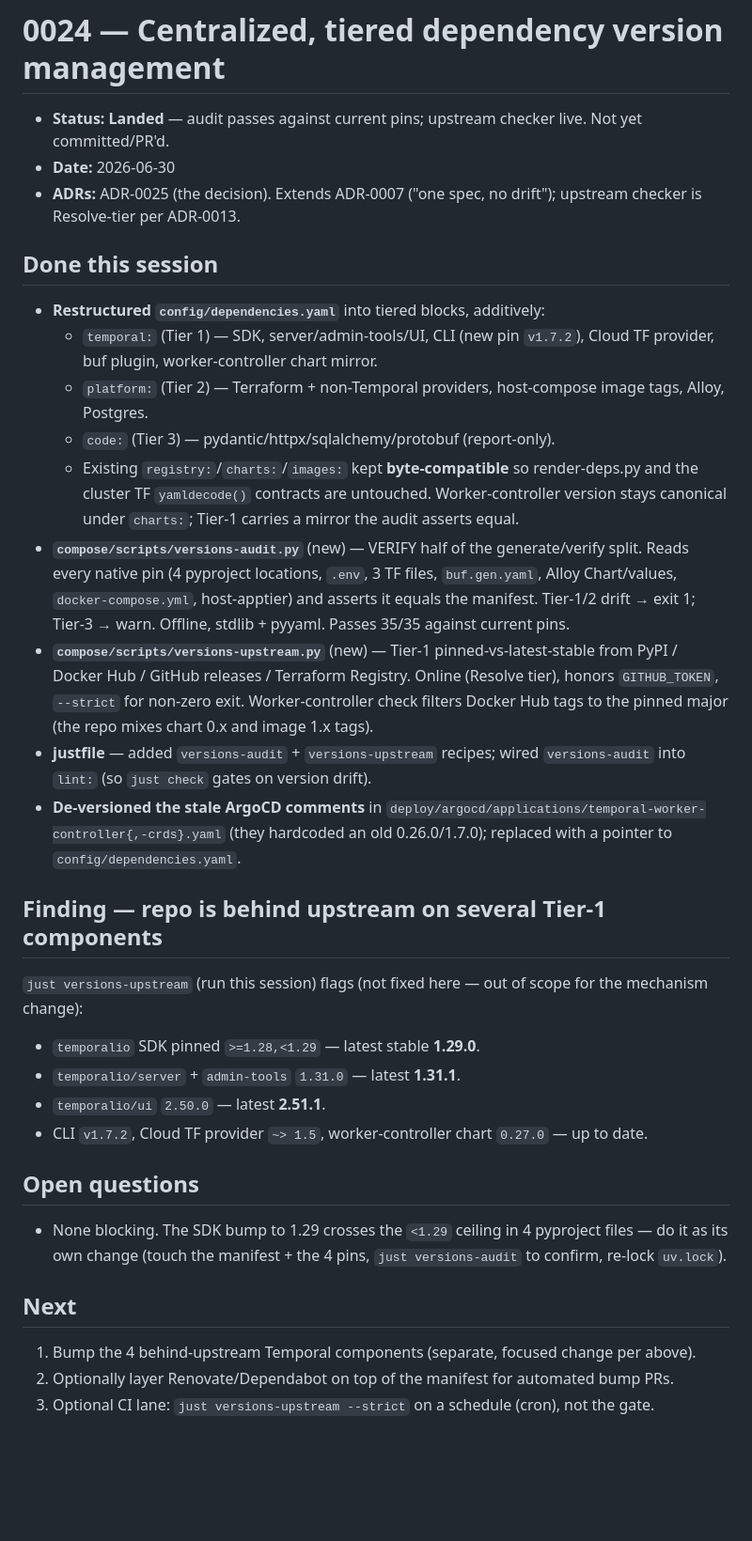
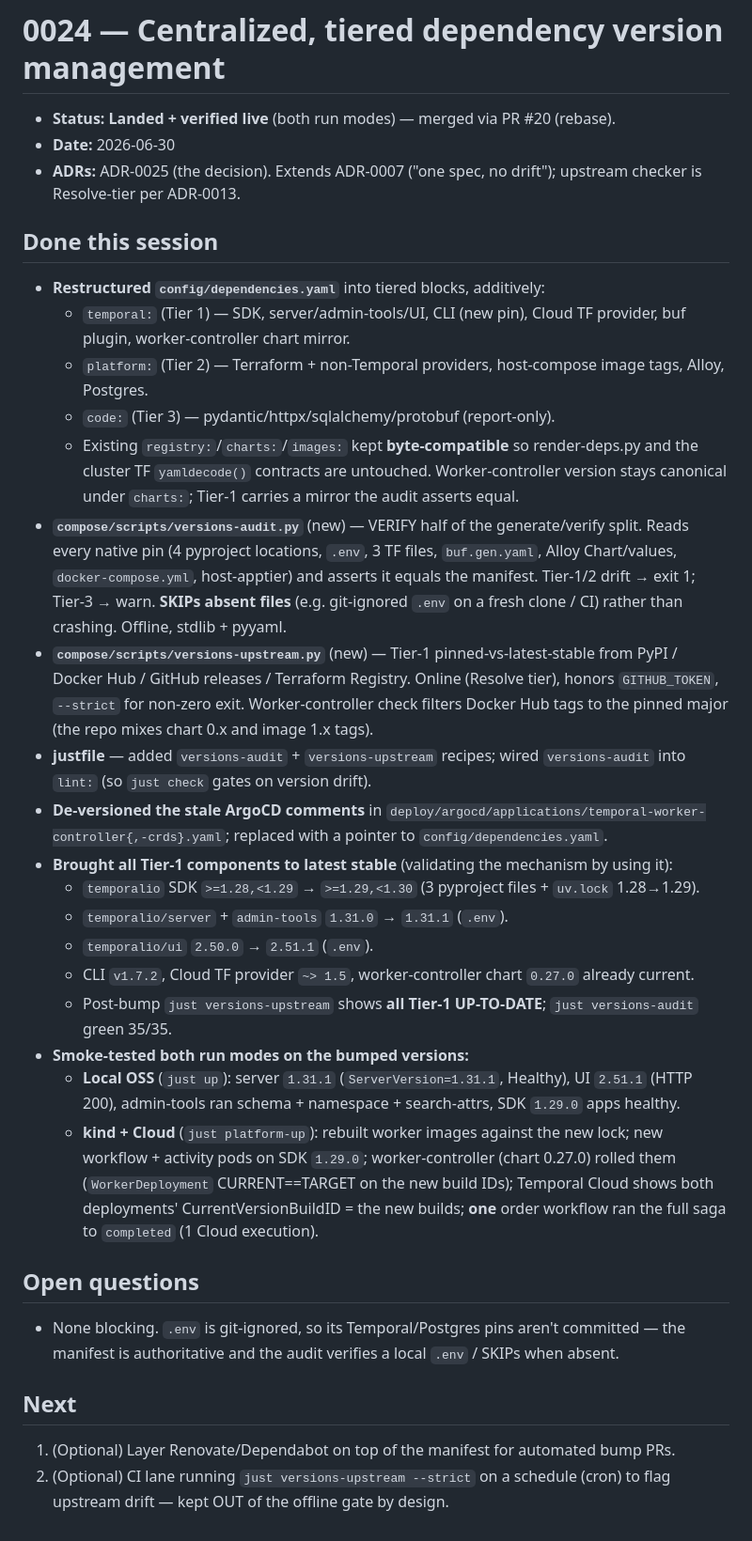
Before and after one commit to cvilenio/temporal-production-local, a Markdown page: ai_checkpoints/0024-centralized-dependency-versions.md, the part around the change. Shown at 94% size. Drawn GitHub-style; blank space fills up the shorter version.

Commit message:
docs: Update ADR-0025 + checkpoint 0024 to reflect landed state
Checkpoint 0024 was written before the Tier-1 bump and merge; bring it
current. Record that all Tier-1 Temporal components were brought to
latest stable (SDK 1.28->1.29, server/admin-tools 1.31.0->1.31.1, UI
2.50.0->2.51.1), both run modes were smoke-tested on the new versions
(Local-OSS server/UI/SDK; kind+Cloud workers rolled by the controller,
one order workflow completed end-to-end), and the audit SKIPs absent
files. Note on ADR-0025 that it landed via PR #20 and was validated.

Co-Authored-By: Claude Opus 4.8 (1M context) <noreply@anthropic.com>

```diff
--- a/ai_checkpoints/0024-centralized-dependency-versions.md
+++ b/ai_checkpoints/0024-centralized-dependency-versions.md
@@ -1,7 +1,6 @@
 # 0024 — Centralized, tiered dependency version management
 
-- **Status:** **Landed** — audit passes against current pins; upstream checker live. Not yet
-  committed/PR'd.
+- **Status:** **Landed + verified live** (both run modes) — merged via PR #20 (rebase).
 - **Date:** 2026-06-30
 - **ADRs:** ADR-0025 (the decision). Extends ADR-0007 ("one spec, no drift"); upstream checker
   is Resolve-tier per ADR-0013.
@@ -9,8 +8,8 @@
 ## Done this session
 
 - **Restructured `config/dependencies.yaml`** into tiered blocks, additively:
-  - `temporal:` (Tier 1) — SDK, server/admin-tools/UI, CLI (new pin `v1.7.2`), Cloud TF
-    provider, buf plugin, worker-controller chart mirror.
+  - `temporal:` (Tier 1) — SDK, server/admin-tools/UI, CLI (new pin), Cloud TF provider,
+    buf plugin, worker-controller chart mirror.
   - `platform:` (Tier 2) — Terraform + non-Temporal providers, host-compose image tags,
     Alloy, Postgres.
   - `code:` (Tier 3) — pydantic/httpx/sqlalchemy/protobuf (report-only).
@@ -20,8 +19,8 @@
 - **`compose/scripts/versions-audit.py`** (new) — VERIFY half of the generate/verify split.
   Reads every native pin (4 pyproject locations, `.env`, 3 TF files, `buf.gen.yaml`, Alloy
   Chart/values, `docker-compose.yml`, host-apptier) and asserts it equals the manifest.
-  Tier-1/2 drift → exit 1; Tier-3 → warn. Offline, stdlib + pyyaml. Passes 35/35 against
-  current pins.
+  Tier-1/2 drift → exit 1; Tier-3 → warn. **SKIPs absent files** (e.g. git-ignored `.env` on
+  a fresh clone / CI) rather than crashing. Offline, stdlib + pyyaml.
 - **`compose/scripts/versions-upstream.py`** (new) — Tier-1 pinned-vs-latest-stable from
   PyPI / Docker Hub / GitHub releases / Terraform Registry. Online (Resolve tier), honors
   `GITHUB_TOKEN`, `--strict` for non-zero exit. Worker-controller check filters Docker Hub
@@ -29,27 +28,31 @@
 - **justfile** — added `versions-audit` + `versions-upstream` recipes; wired
   `versions-audit` into `lint:` (so `just check` gates on version drift).
 - **De-versioned the stale ArgoCD comments** in
-  `deploy/argocd/applications/temporal-worker-controller{,-crds}.yaml` (they hardcoded an
-  old 0.26.0/1.7.0); replaced with a pointer to `config/dependencies.yaml`.
-
-## Finding — repo is behind upstream on several Tier-1 components
-
-`just versions-upstream` (run this session) flags (not fixed here — out of scope for the
-mechanism change):
-
-- `temporalio` SDK pinned `>=1.28,<1.29` — latest stable **1.29.0**.
-- `temporalio/server` + `admin-tools` `1.31.0` — latest **1.31.1**.
-- `temporalio/ui` `2.50.0` — latest **2.51.1**.
-- CLI `v1.7.2`, Cloud TF provider `~> 1.5`, worker-controller chart `0.27.0` — up to date.
+  `deploy/argocd/applications/temporal-worker-controller{,-crds}.yaml`; replaced with a
+  pointer to `config/dependencies.yaml`.
+- **Brought all Tier-1 components to latest stable** (validating the mechanism by using it):
+  - `temporalio` SDK `>=1.28,<1.29` → `>=1.29,<1.30` (3 pyproject files + `uv.lock` 1.28→1.29).
+  - `temporalio/server` + `admin-tools` `1.31.0` → `1.31.1` (`.env`).
+  - `temporalio/ui` `2.50.0` → `2.51.1` (`.env`).
+  - CLI `v1.7.2`, Cloud TF provider `~> 1.5`, worker-controller chart `0.27.0` already current.
+  - Post-bump `just versions-upstream` shows **all Tier-1 UP-TO-DATE**; `just versions-audit`
+    green 35/35.
+- **Smoke-tested both run modes on the bumped versions:**
+  - **Local OSS** (`just up`): server `1.31.1` (`ServerVersion=1.31.1`, Healthy), UI `2.51.1`
+    (HTTP 200), admin-tools ran schema + namespace + search-attrs, SDK `1.29.0` apps healthy.
+  - **kind + Cloud** (`just platform-up`): rebuilt worker images against the new lock; new
+    workflow + activity pods on SDK `1.29.0`; worker-controller (chart 0.27.0) rolled them
+    (`WorkerDeployment` CURRENT==TARGET on the new build IDs); Temporal Cloud shows both
+    deployments' CurrentVersionBuildID = the new builds; **one** order workflow ran the full
+    saga to `completed` (1 Cloud execution).
 
 ## Open questions
 
-- None blocking. The SDK bump to 1.29 crosses the `<1.29` ceiling in 4 pyproject files —
-  do it as its own change (touch the manifest + the 4 pins, `just versions-audit` to confirm,
-  re-lock `uv.lock`).
+- None blocking. `.env` is git-ignored, so its Temporal/Postgres pins aren't committed — the
+  manifest is authoritative and the audit verifies a local `.env` / SKIPs when absent.
 
 ## Next
 
-1. Bump the 4 behind-upstream Temporal components (separate, focused change per above).
-2. Optionally layer Renovate/Dependabot on top of the manifest for automated bump PRs.
-3. Optional CI lane: `just versions-upstream --strict` on a schedule (cron), not the gate.
+1. (Optional) Layer Renovate/Dependabot on top of the manifest for automated bump PRs.
+2. (Optional) CI lane running `just versions-upstream --strict` on a schedule (cron) to flag
+   upstream drift — kept OUT of the offline gate by design.
```
Also changed, not shown: docs/adr/0025-centralized-dependency-version-management.md (+3 -1 lines).
